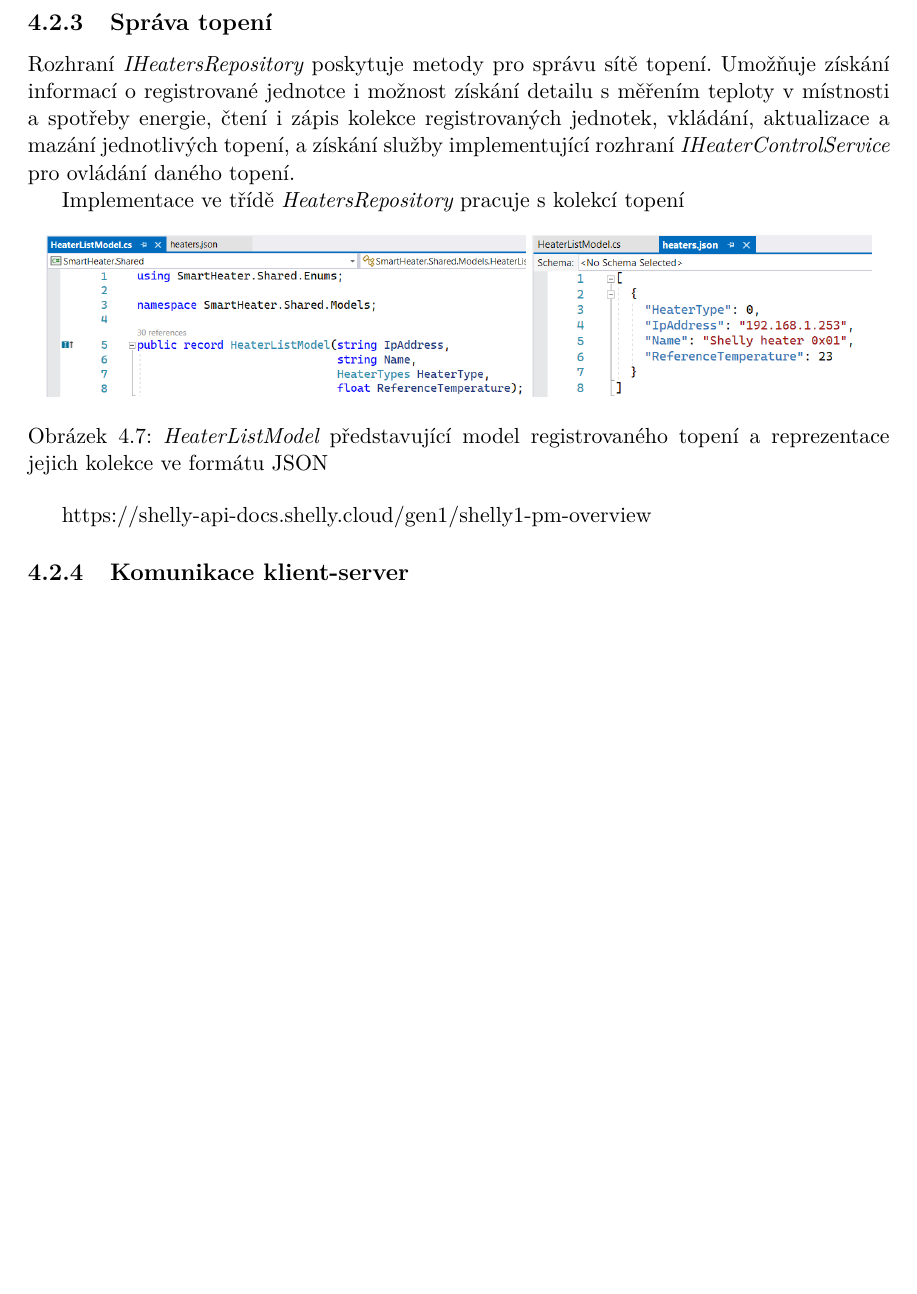
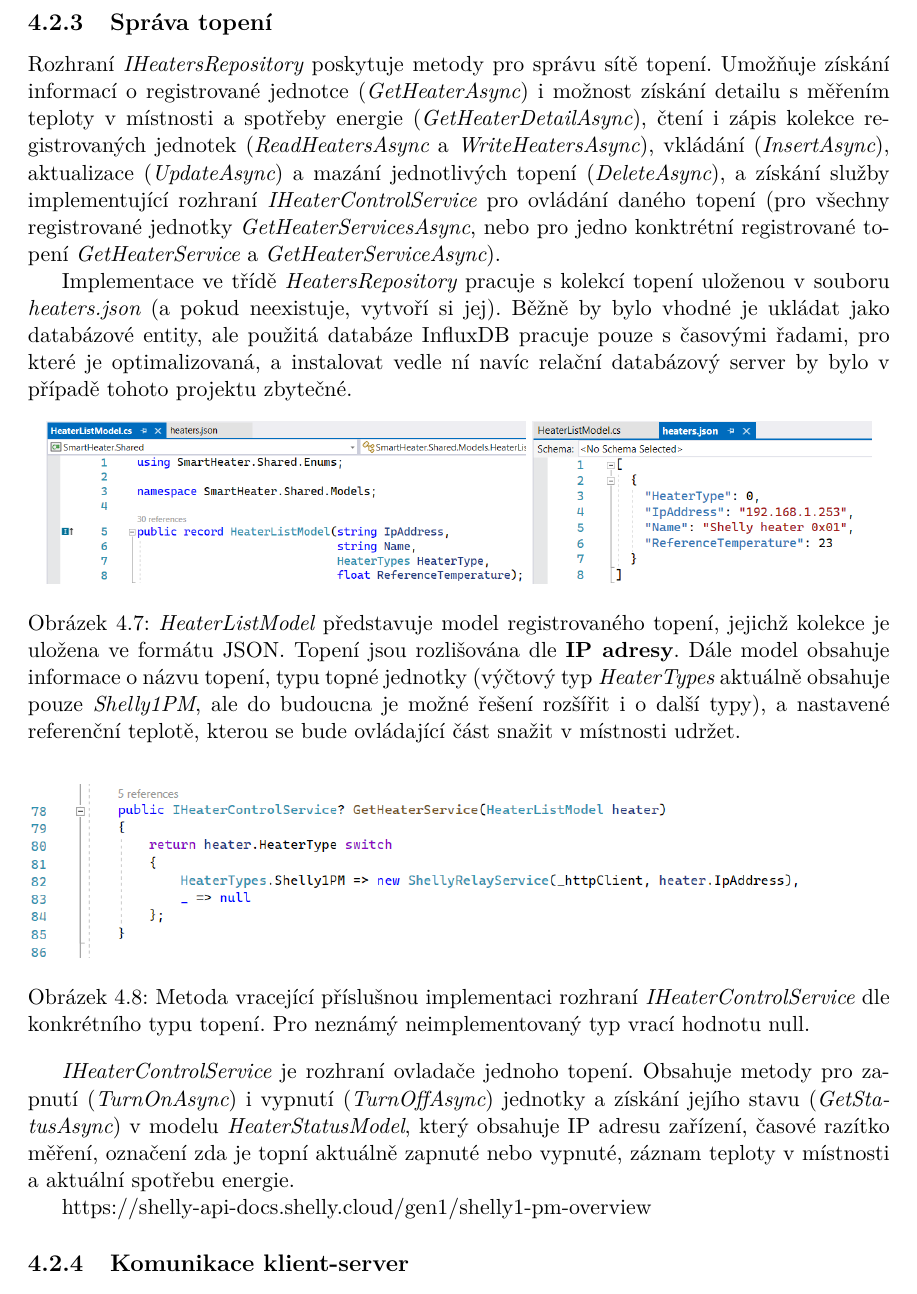
Before and after one commit to tommilostny/IBT_2022_doc, a LaTeX thesis (projekt.tex, which reads projekt-01-kapitoly-chapters.tex): part of page 22 of 51 before the commit and part of page 22 of 52 after it, cut so that both start at the same text, the shorter picture padded with empty space. Compiled offline with pdfLaTeX.

Commit message:
updated heater management chapter

```diff
--- a/projekt-01-kapitoly-chapters.tex
+++ b/projekt-01-kapitoly-chapters.tex
@@ -271,16 +271,23 @@ Implementace ve třídě {\it InfluxDbService} využívá knihovnu {\it InfluxDB
 \pagebreak
 
 \subsection{Správa topení}
-Rozhraní {\it IHeatersRepository} poskytuje metody pro správu sítě topení. Umožňuje získání informací o registrované jednotce i možnost získání detailu s měřením teploty v místnosti a spotřeby energie, čtení i zápis kolekce registrovaných jednotek, vkládání, aktualizace a mazání jednotlivých topení, a získání služby implementující rozhraní {\it IHeaterControlService} pro ovládání daného topení.
+Rozhraní {\it IHeatersRepository} poskytuje metody pro správu sítě topení. Umožňuje získání informací o registrované jednotce ({\it GetHeaterAsync}) i možnost získání detailu s měřením teploty v místnosti a spotřeby energie ({\it GetHeaterDetailAsync}), čtení i zápis kolekce registrovaných jednotek ({\it ReadHeatersAsync} a {\it WriteHeatersAsync}), vkládání ({\it InsertAsync}), aktualizace ({\it UpdateAsync}) a mazání jednotlivých topení ({\it DeleteAsync}), a získání služby implementující rozhraní {\it IHeaterControlService} pro ovládání daného topení (pro všechny registrované jednotky {\it GetHeaterServicesAsync}, nebo pro jedno konktrétní registrované topení {\it GetHeaterService} a {\it GetHeaterServiceAsync}).
 
-Implementace ve třídě {\it HeatersRepository} pracuje s kolekcí topení
+Implementace ve třídě {\it HeatersRepository} pracuje s kolekcí topení uloženou v souboru {\it heaters.json} (a pokud neexistuje, vytvoří si jej). Běžně by bylo vhodné je ukládat jako databázové entity, ale použitá databáze InfluxDB pracuje pouze s časovými řadami, pro které je optimalizovaná, a instalovat vedle ní navíc relační databázový server by bylo v případě tohoto projektu zbytečné.
 
 \begin{figure}[hbt]
 \centering
 \includegraphics[height=2.85cm]{obrazky-figures/code-heaterslistmodel.png}
 \includegraphics[height=2.85cm]{obrazky-figures/code-heatersjson.png}
-\caption{{\it HeaterListModel} představující model registrovaného topení a reprezentace jejich kolekce ve formátu JSON}
+\caption{{\it HeaterListModel} představuje model registrovaného topení, jejichž  kolekce je uložena ve formátu JSON. Topení jsou rozlišována dle \textbf{IP adresy}. Dále model obsahuje informace o názvu topení, typu topné jednotky (výčtový typ {\it HeaterTypes} aktuálně obsahuje pouze {\it Shelly1PM}, ale do budoucna je možné řešení rozšířit i o další typy), a nastavené referenční teplotě, kterou se bude ovládající část snažit v místnosti udržet.}
 \end{figure}
+
+\begin{figure}[hbt]
+\includegraphics[width=0.9\textwidth]{obrazky-figures/code-heaterservice-decode.png}
+\caption{Metoda vracející příslušnou implementaci rozhraní {\it IHeaterControlService} dle konkrétního typu topení. Pro neznámý neimplementovaný typ vrací hodnotu null.}
+\end{figure}
+
+{\it IHeaterControlService} je rozhraní ovladače jednoho topení. Obsahuje metody pro zapnutí ({\it TurnOnAsync}) i vypnutí ({\it TurnOffAsync}) jednotky a získání jejího stavu ({\it GetStatusAsync}) v modelu {\it HeaterStatusModel}, který obsahuje IP adresu zařízení, časové razítko měření, označení zda je topní aktuálně zapnuté nebo vypnuté, záznam teploty v místnosti a aktuální spotřebu energie.
 
 https://shelly-api-docs.shelly.cloud/gen1/#shelly1-pm-overview
 
```
Also changed, not shown: obrazky-figures/code-heaterservice-decode.png (added).
